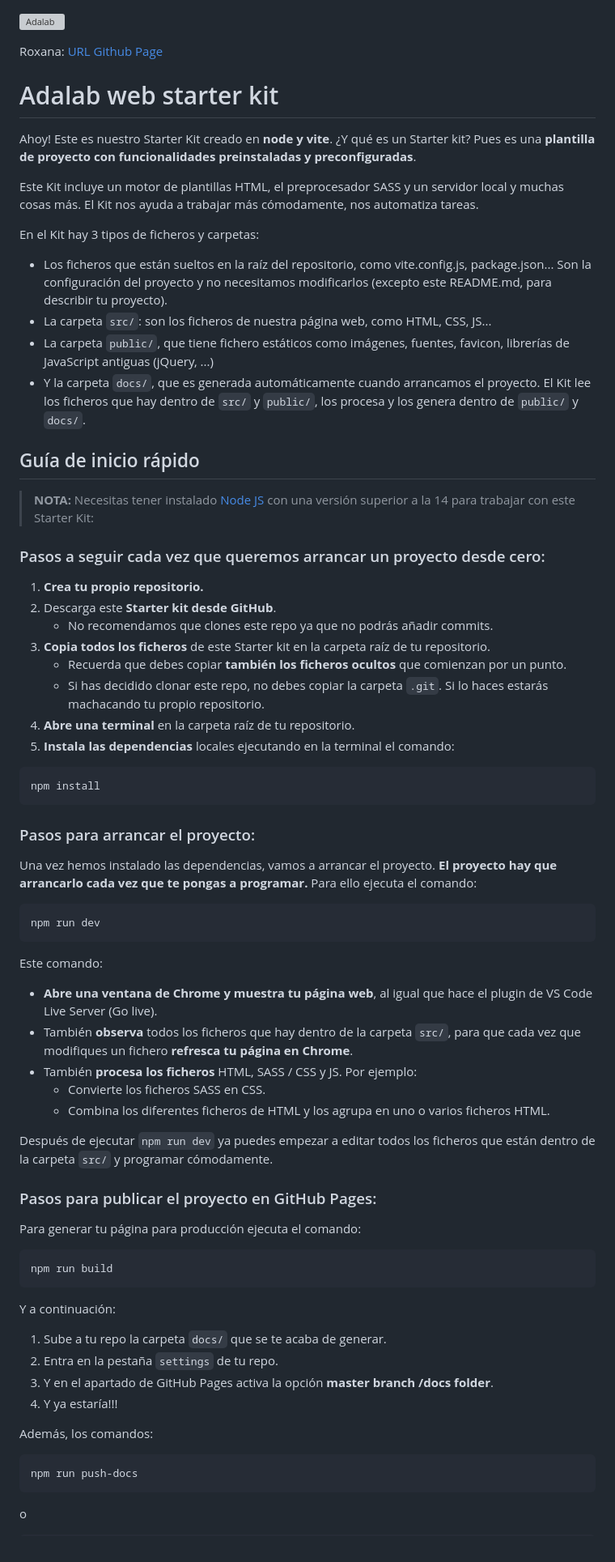
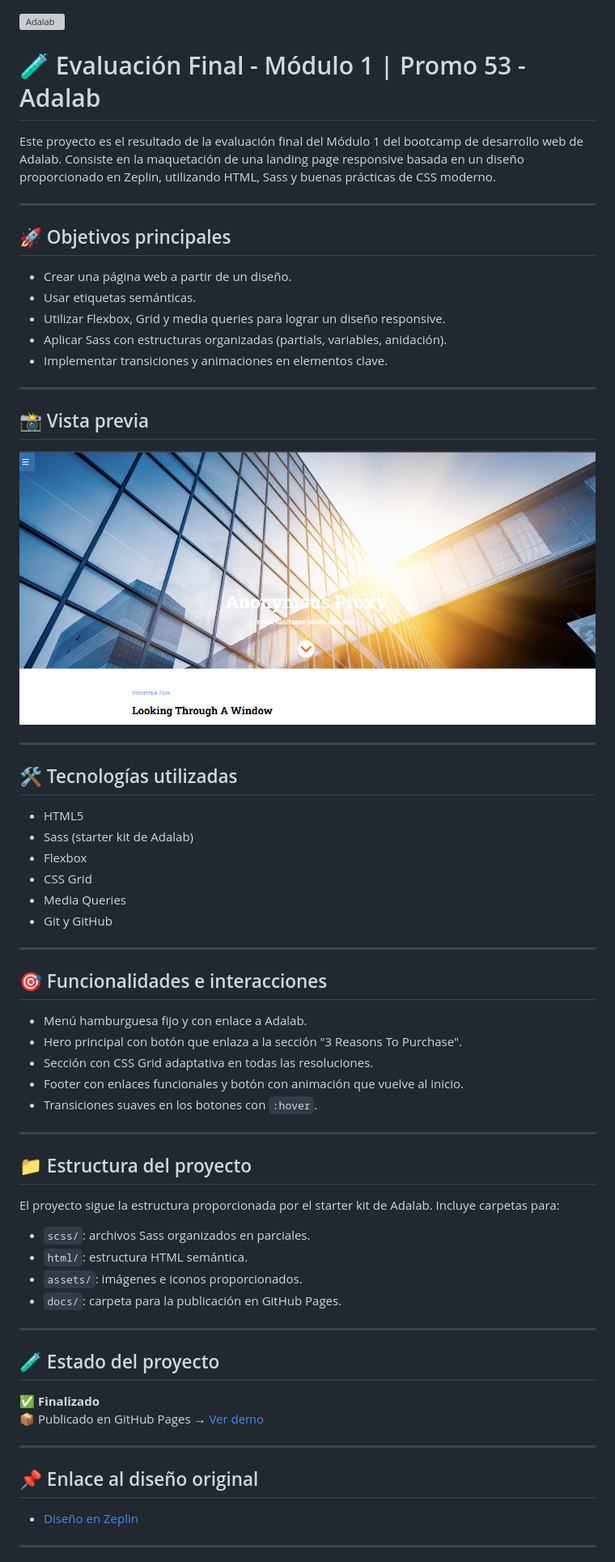
Before and after one commit to Roxana-Solano/proyecto-evaluacion-modulo1-landing-responsive, a Markdown page: README.md, the part around the change printed below. Shown: that part at 81% size. Rendered like a GitHub page; pictures changed too: public/images/my_page.png (added); grey boxes are pictures that could not be loaded.

````diff
--- a/README.md
+++ b/README.md
@@ -1,77 +1,69 @@
 ![Adalab](https://beta.adalab.es/resources/images/adalab-logo-155x61-bg-white.png)
 
-Roxana: [URL Github Page](http://beta.adalab.es/modulo-1-evaluacion-final-Roxana-Solano/)
+# 🧪 Evaluación Final - Módulo 1 | Promo 53 - Adalab
 
-# Adalab web starter kit
+Este proyecto es el resultado de la evaluación final del Módulo 1 del bootcamp de desarrollo web de Adalab. Consiste en la maquetación de una landing page responsive basada en un diseño proporcionado en Zeplin, utilizando HTML, Sass y buenas prácticas de CSS moderno.
 
-Ahoy! Este es nuestro Starter Kit creado en **node y vite**. ¿Y qué es un Starter kit? Pues es una **plantilla de proyecto con funcionalidades preinstaladas y preconfiguradas**.
+---
 
-Este Kit incluye un motor de plantillas HTML, el preprocesador SASS y un servidor local y muchas cosas más. El Kit nos ayuda a trabajar más cómodamente, nos automatiza tareas.
+## 🚀 Objetivos principales
 
-En el Kit hay 3 tipos de ficheros y carpetas:
+- Crear una página web a partir de un diseño.
+- Usar etiquetas semánticas.
+- Utilizar Flexbox, Grid y media queries para lograr un diseño responsive.
+- Aplicar Sass con estructuras organizadas (partials, variables, anidación).
+- Implementar transiciones y animaciones en elementos clave.
 
-- Los ficheros que están sueltos en la raíz del repositorio, como vite.config.js, package.json... Son la configuración del proyecto y no necesitamos modificarlos (excepto este README.md, para describir tu proyecto).
-- La carpeta `src/`: son los ficheros de nuestra página web, como HTML, CSS, JS...
-- La carpeta `public/`, que tiene fichero estáticos como imágenes, fuentes, favicon, librerías de JavaScript antiguas (jQuery, ...)
-- Y la carpeta `docs/`, que es generada automáticamente cuando arrancamos el proyecto. El Kit lee los ficheros que hay dentro de `src/` y `public/`, los procesa y los genera dentro de `public/` y `docs/`.
+---
 
-## Guía de inicio rápido
+## 📸 Vista previa
 
-> **NOTA:** Necesitas tener instalado [Node JS](https://nodejs.org/) con una versión superior a la 14 para trabajar con este Starter Kit:
+![Captura de la landing page](./public/images/my_page.png)
 
-### Pasos a seguir cada vez que queremos arrancar un proyecto desde cero:
+---
 
-1. **Crea tu propio repositorio.**
-1. Descarga este **Starter kit desde GitHub**.
-   - No recomendamos que clones este repo ya que no podrás añadir commits.
-1. **Copia todos los ficheros** de este Starter kit en la carpeta raíz de tu repositorio.
-   - Recuerda que debes copiar **también los ficheros ocultos** que comienzan por un punto.
-   - Si has decidido clonar este repo, no debes copiar la carpeta `.git`. Si lo haces estarás machacando tu propio repositorio.
-1. **Abre una terminal** en la carpeta raíz de tu repositorio.
-1. **Instala las dependencias** locales ejecutando en la terminal el comando:
+## 🛠️ Tecnologías utilizadas
 
-```bash
-npm install
-```
+- HTML5
+- Sass (starter kit de Adalab)
+- Flexbox
+- CSS Grid
+- Media Queries
+- Git y GitHub
 
-### Pasos para arrancar el proyecto:
+---
 
-Una vez hemos instalado las dependencias, vamos a arrancar el proyecto. **El proyecto hay que arrancarlo cada vez que te pongas a programar.** Para ello ejecuta el comando:
+## 🎯 Funcionalidades e interacciones
 
-```bash
-npm run dev
-```
+- Menú hamburguesa fijo y con enlace a Adalab.
+- Hero principal con botón que enlaza a la sección "3 Reasons To Purchase".
+- Sección con CSS Grid adaptativa en todas las resoluciones.
+- Footer con enlaces funcionales y botón con animación que vuelve al inicio.
+- Transiciones suaves en los botones con `:hover`.
 
-Este comando:
+---
 
-- **Abre una ventana de Chrome y muestra tu página web**, al igual que hace el plugin de VS Code Live Server (Go live).
-- También **observa** todos los ficheros que hay dentro de la carpeta `src/`, para que cada vez que modifiques un fichero **refresca tu página en Chrome**.
-- También **procesa los ficheros** HTML, SASS / CSS y JS. Por ejemplo:
-  - Convierte los ficheros SASS en CSS.
-  - Combina los diferentes ficheros de HTML y los agrupa en uno o varios ficheros HTML.
+## 📁 Estructura del proyecto
 
-Después de ejecutar `npm run dev` ya puedes empezar a editar todos los ficheros que están dentro de la carpeta `src/` y programar cómodamente.
+El proyecto sigue la estructura proporcionada por el starter kit de Adalab. Incluye carpetas para:
 
-### Pasos para publicar el proyecto en GitHub Pages:
+- `scss/`: archivos Sass organizados en parciales.
+- `html/`: estructura HTML semántica.
+- `assets/`: imágenes e iconos proporcionados.
+- `docs/`: carpeta para la publicación en GitHub Pages.
 
-Para generar tu página para producción ejecuta el comando:
+---
 
-```bash
-npm run build
-```
+## 🧪 Estado del proyecto
 
-Y a continuación:
+✅ **Finalizado**
+📦 Publicado en GitHub Pages → [Ver demo](https://roxana-solano.github.io/ejercicio-modulo1-roxana/#reason-to-purchase)
 
-1. Sube a tu repo la carpeta `docs/` que se te acaba de generar.
-1. Entra en la pestaña `settings` de tu repo.
-1. Y en el apartado de GitHub Pages activa la opción **master branch /docs folder**.
-1. Y ya estaría!!!
+---
 
-Además, los comandos:
+## 📌 Enlace al diseño original
 
-```bash
-npm run push-docs
-```
+- [Diseño en Zeplin](https://app.zeplin.io/project/633d72747ae0b42878ea10a2)
 
-o
+---
 
````
Also changed, not shown: other parts of README.md (+14 -47 lines).
